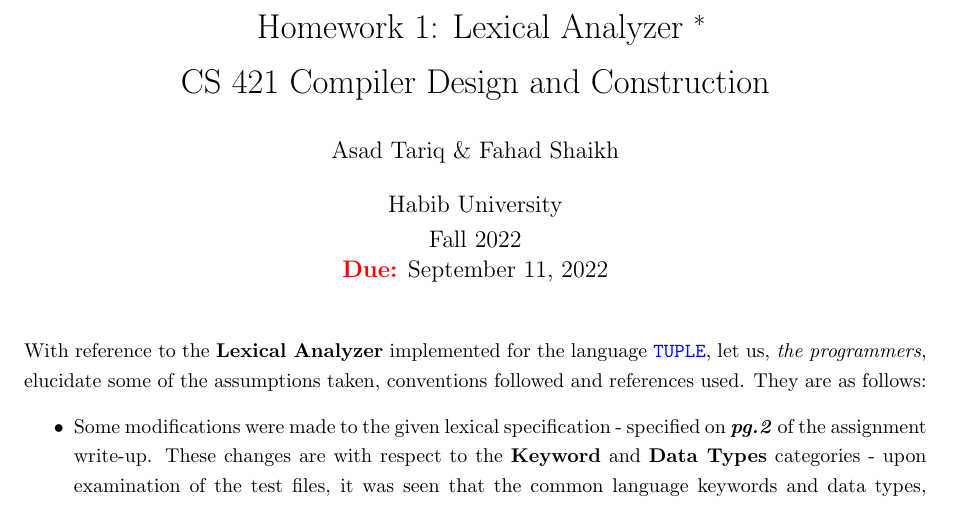
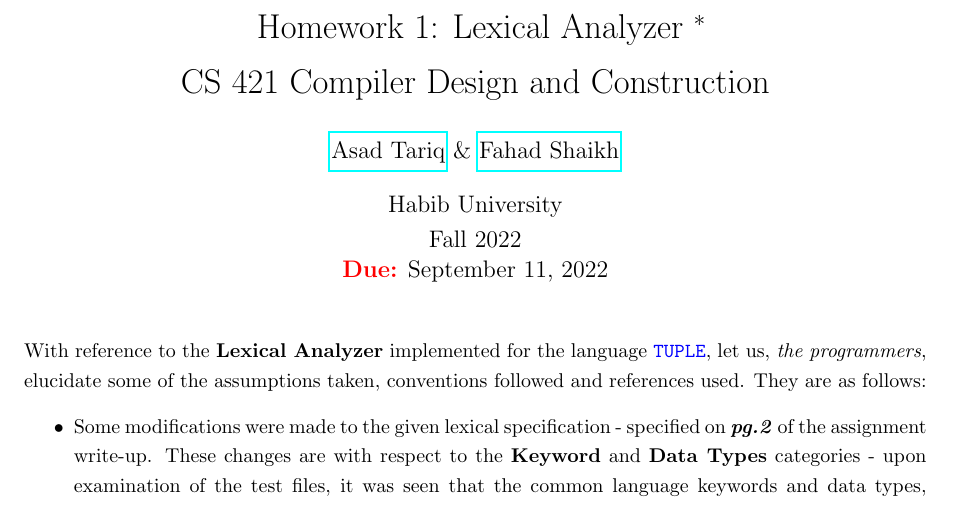
Before and after one commit to Asad-Tariq/CS-421-Lexer-for-TUPLE, a LaTeX document (Part 2/README/cs421_hw01_part02_assumptions.tex): part of the page, cut so that both start at the same text. Compiled offline with pdfLaTeX.

Commit message:
Chore: hyperlink email to author names.

```diff
--- a/Part 2/README/cs421_hw01_part02_assumptions.tex
+++ b/Part 2/README/cs421_hw01_part02_assumptions.tex
@@ -9,7 +9,7 @@
 \usepackage[a4paper, left=1in,right=1in,top=1in,bottom=1in]{geometry}
 
 \title{Homework 1: Lexical Analyzer \footnote{This document is with reference to Part 2 of the assignment.}\\CS 421 Compiler Design and Construction}
-\author{Asad Tariq \& Fahad Shaikh}
+\author{\href{mailto:at05439@st.habib.edu.pk}{Asad Tariq} \& \href{mailto:fs05452@st.habib.edu.pk}{Fahad Shaikh}}
 \date{Habib University\\Fall 2022\\\textbf{\textcolor{red}{Due:}} September 11, 2022}
 
 
```
Also changed, not shown: Part 2/README/cs421_hw01_part02_assumptions.pdf.
